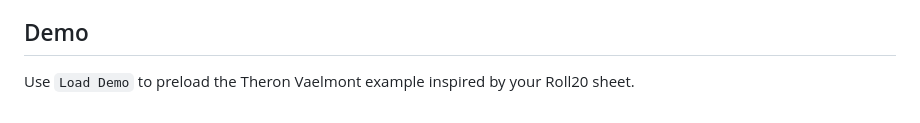
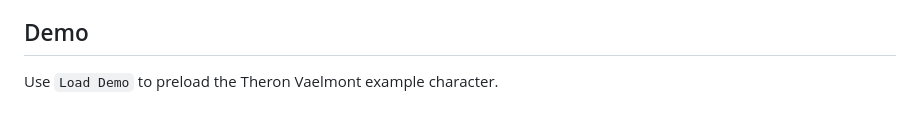
Before and after one commit to PeteComSci/dnd-command-sheet, a Markdown page: README.md, the part around the change. Rendered like a GitHub page.

Commit message:
Remove Roll20 reference from README

```diff
--- a/README.md
+++ b/README.md
@@ -72,4 +72,4 @@ git push -u origin main
 
 ## Demo
 
-Use `Load Demo` to preload the Theron Vaelmont example inspired by your Roll20 sheet.
+Use `Load Demo` to preload the Theron Vaelmont example character.
```
